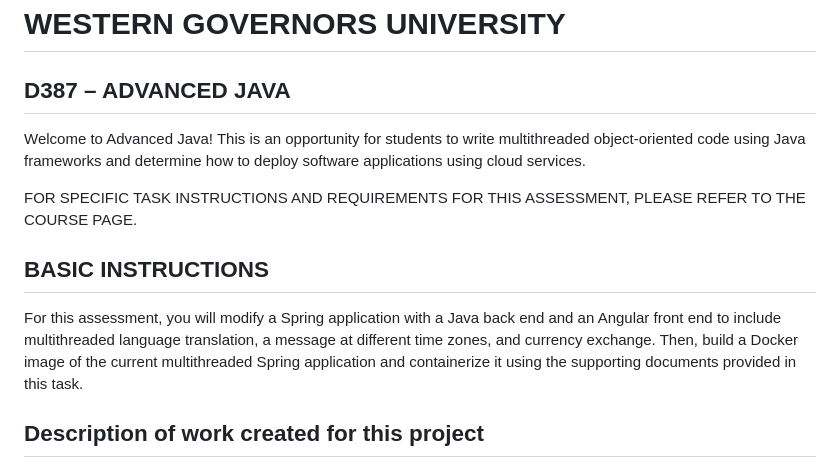
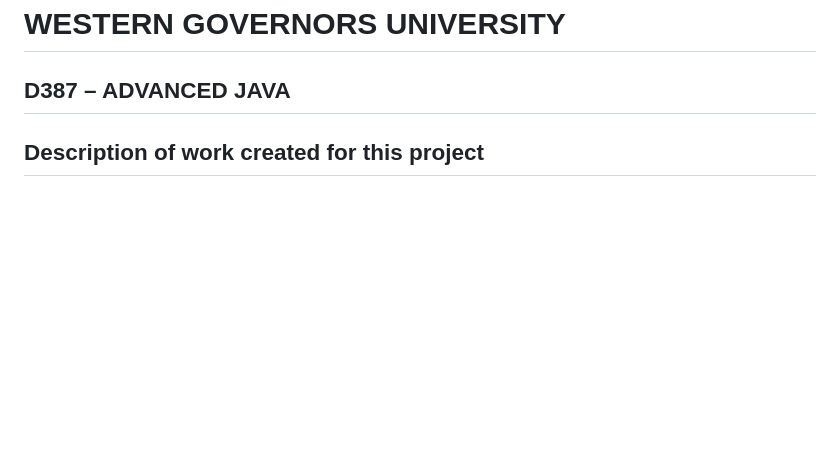
Before and after one commit to AJones2021/d387-advanced-java-working_branch, a Markdown page: README.md, the part around the change. Drawn GitHub-style; blank space fills up the shorter version.

```diff
--- a/README.md
+++ b/README.md
@@ -1,12 +1,6 @@
 
 # WESTERN GOVERNORS UNIVERSITY
 ## D387 – ADVANCED JAVA
-Welcome to Advanced Java! This is an opportunity for students to write multithreaded object-oriented code using Java frameworks and determine how to deploy software applications using cloud services.
-
-FOR SPECIFIC TASK INSTRUCTIONS AND REQUIREMENTS FOR THIS ASSESSMENT, PLEASE REFER TO THE COURSE PAGE.
-## BASIC INSTRUCTIONS
-For this assessment, you will modify a Spring application with a Java back end and an Angular front end to include multithreaded language translation, a message at different time zones, and currency exchange. Then, build a Docker image of the current multithreaded Spring application and containerize it using the supporting documents provided in this task.
-
 
 ## Description of work created for this project
 You are working for a company located in Toronto, Canada, that schedules hotel reservations. As a software developer, your job is to modify the Landon Hotel scheduling application to meet new requirements under new management. You will choose any application user you would like.
```
